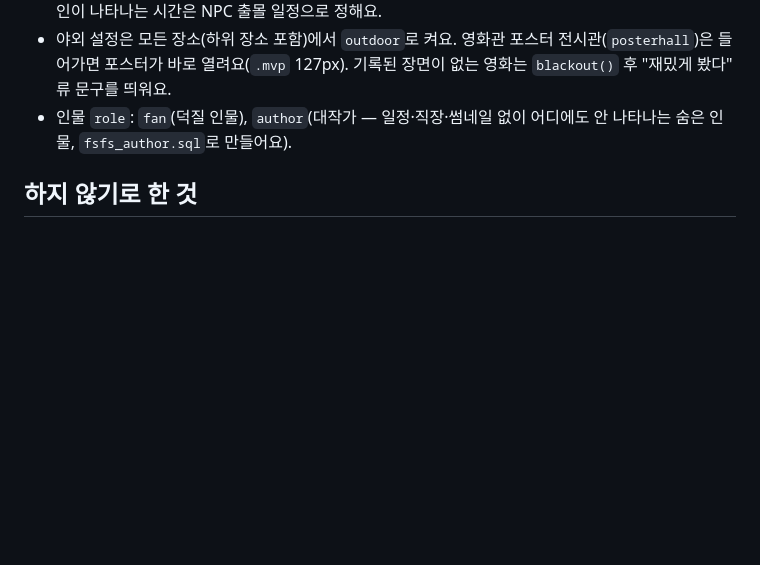
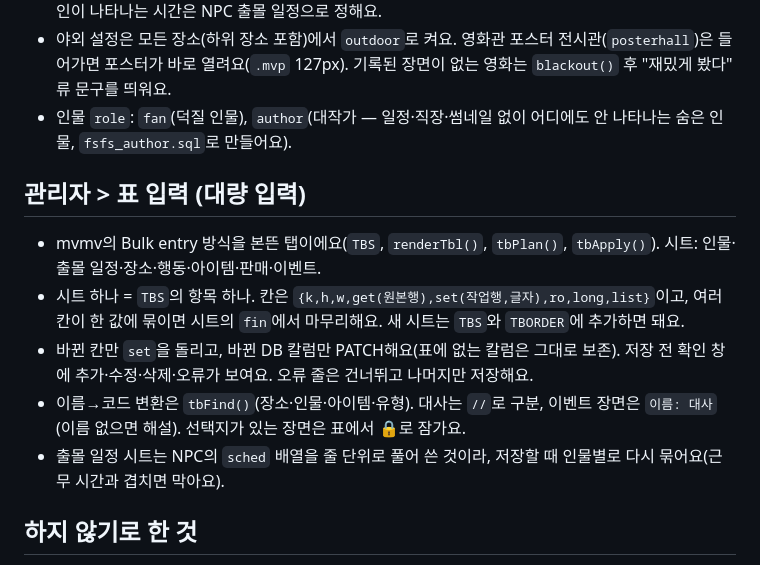
Before and after one commit to jjojjolonglong-sudo/fsfs, a Markdown page: CLAUDE.md, the part around the change. GitHub-like rendering; blank space fills up the shorter version.

```diff
--- a/CLAUDE.md
+++ b/CLAUDE.md
@@ -40,6 +40,13 @@ fsfs 저장소에서 일할 때 읽는 안내서예요. 사용자와 일하는
 - 야외 설정은 모든 장소(하위 장소 포함)에서 `outdoor`로 켜요. 영화관 포스터 전시관(`posterhall`)은 들어가면 포스터가 바로 열려요(`.mvp` 127px). 기록된 장면이 없는 영화는 `blackout()` 후 "재밌게 봤다" 류 문구를 띄워요.
 - 인물 `role`: `fan`(덕질 인물), `author`(대작가 — 일정·직장·썸네일 없이 어디에도 안 나타나는 숨은 인물, `fsfs_author.sql`로 만들어요).
 
+## 관리자 > 표 입력 (대량 입력)
+- mvmv의 Bulk entry 방식을 본뜬 탭이에요(`TBS`, `renderTbl()`, `tbPlan()`, `tbApply()`). 시트: 인물·출몰 일정·장소·행동·아이템·판매·이벤트.
+- 시트 하나 = `TBS`의 항목 하나. 칸은 `{k,h,w,get(원본행),set(작업행,글자),ro,long,list}`이고, 여러 칸이 한 값에 묶이면 시트의 `fin`에서 마무리해요. 새 시트는 `TBS`와 `TBORDER`에 추가하면 돼요.
+- 바뀐 칸만 `set`을 돌리고, 바뀐 DB 칼럼만 PATCH해요(표에 없는 칼럼은 그대로 보존). 저장 전 확인 창에 추가·수정·삭제·오류가 보여요. 오류 줄은 건너뛰고 나머지만 저장해요.
+- 이름→코드 변환은 `tbFind()`(장소·인물·아이템·유형). 대사는 ` // `로 구분, 이벤트 장면은 `이름: 대사`(이름 없으면 해설). 선택지가 있는 장면은 표에서 🔒로 잠가요.
+- 출몰 일정 시트는 NPC의 `sched` 배열을 줄 단위로 풀어 쓴 것이라, 저장할 때 인물별로 다시 묶어요(근무 시간과 겹치면 막아요).
+
 ## 하지 않기로 한 것
 이장·광고판·속보 신문, 마을 위를 걸어 다니는 NPC 아바타, 허기 파라미터(에너지만 사용), 식당·카페에서 먹는 행동, 하루 자면 들어오는 기본 수입(돈은 행동으로만).
 
```
